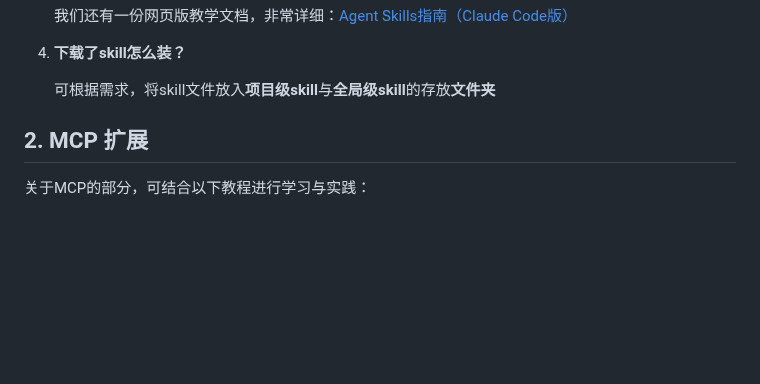
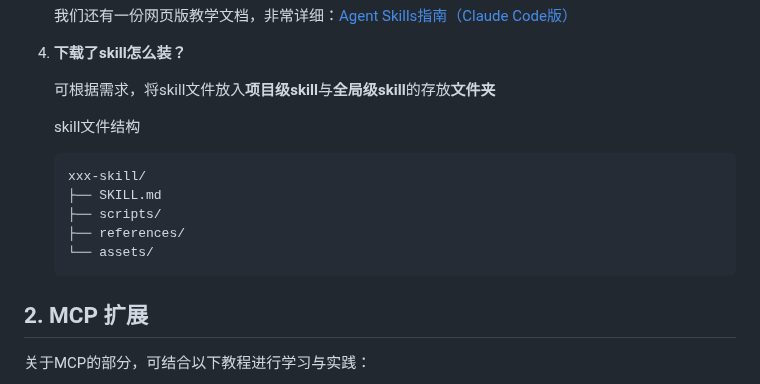
Before and after one commit to Dreamfall-glitch/study-materials, a Markdown page: 环境配置/Claude Code配置.md, the part around the change. GitHub-like rendering; blank space fills up the shorter version.

Commit message:
vault backup: 2026-05-13 17:42:42

````diff
--- a/环境配置/Claude Code配置.md
+++ b/环境配置/Claude Code配置.md
@@ -432,7 +432,15 @@ claude --dangerously-skip-permissions
 
     可根据需求，将skill文件放入**项目级skill**与**全局级skill**的存放**文件夹**
 
+    skill文件结构
 
+    ```
+    xxx-skill/
+    ├── SKILL.md
+    ├── scripts/
+    ├── references/
+    └── assets/
+    ```
 
 ## 2. MCP 扩展
 
````
